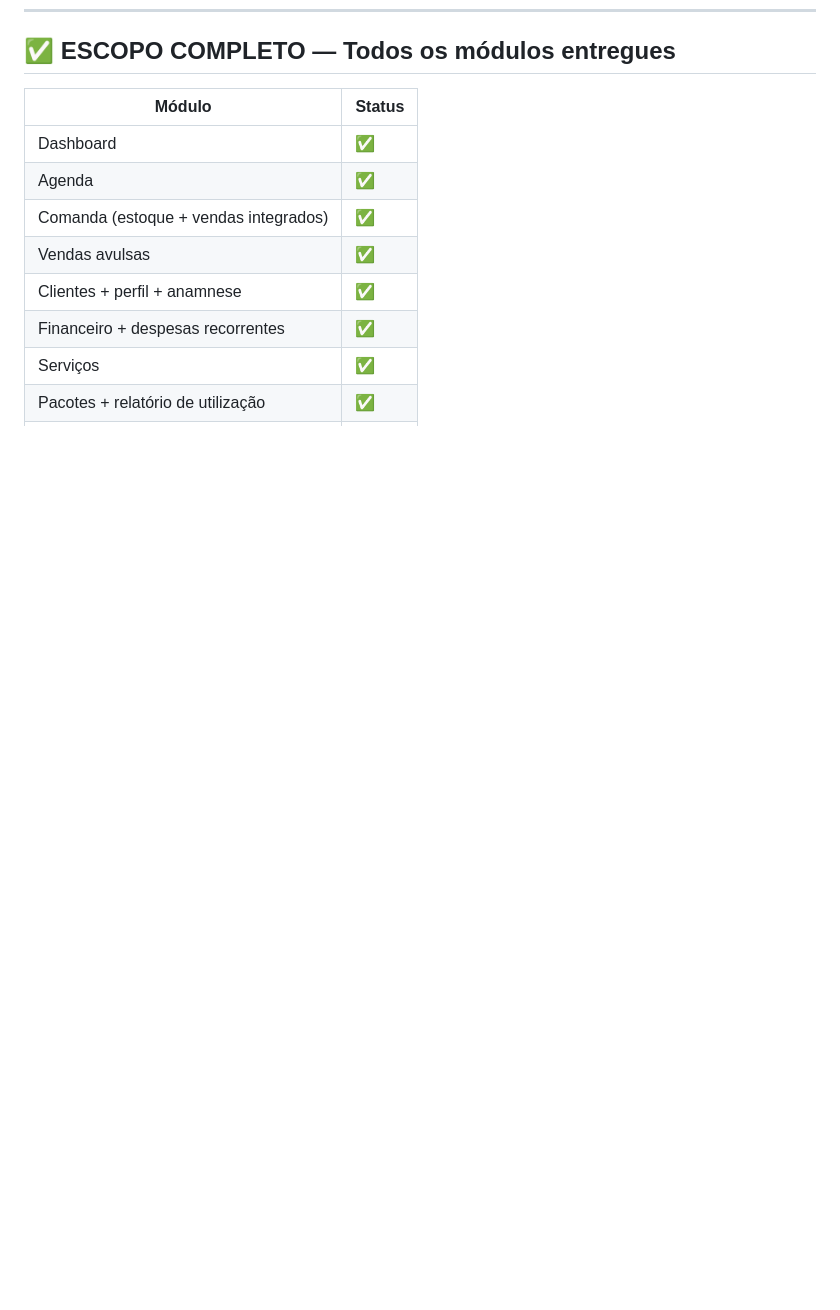
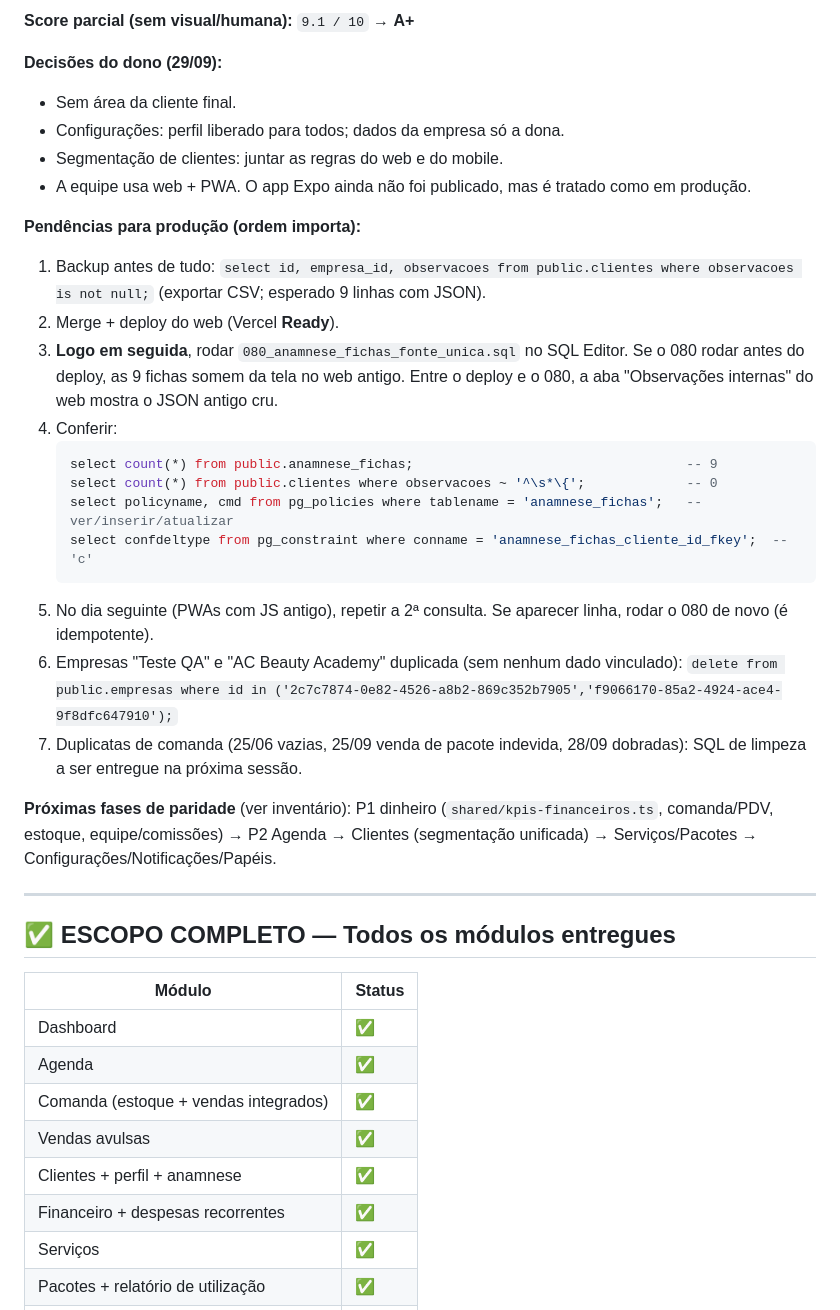
Before and after one commit to ruan-lopes16/bellamore-app, a Markdown page: CLAUDE.md, the part around one of its changes. Drawn GitHub-style; blank space fills up the shorter version.

````diff
--- a/CLAUDE.md
+++ b/CLAUDE.md
@@ -636,3 +672,30 @@ automaticamente, preservando o comportamento antigo pra esse caminho específico
+**Score parcial (sem visual/humana):** `9.1 / 10` → **A+**
+
+**Decisões do dono (29/09):**
+- Sem área da cliente final.
+- Configurações: perfil liberado para todos; dados da empresa só a dona.
+- Segmentação de clientes: juntar as regras do web e do mobile.
+- A equipe usa web + PWA. O app Expo ainda não foi publicado, mas é tratado como em produção.
+
+**Pendências para produção (ordem importa):**
+1. Backup antes de tudo: `select id, empresa_id, observacoes from public.clientes where observacoes is not null;` (exportar CSV; esperado 9 linhas com JSON).
+2. Merge + deploy do web (Vercel **Ready**).
+3. **Logo em seguida**, rodar `080_anamnese_fichas_fonte_unica.sql` no SQL Editor. Se o 080 rodar antes do deploy, as 9 fichas somem da tela no web antigo. Entre o deploy e o 080, a aba "Observações internas" do web mostra o JSON antigo cru.
+4. Conferir:
+   ```sql
+   select count(*) from public.anamnese_fichas;                                   -- 9
+   select count(*) from public.clientes where observacoes ~ '^\s*\{';             -- 0
+   select policyname, cmd from pg_policies where tablename = 'anamnese_fichas';   -- ver/inserir/atualizar
+   select confdeltype from pg_constraint where conname = 'anamnese_fichas_cliente_id_fkey';  -- 'c'
+   ```
+5. No dia seguinte (PWAs com JS antigo), repetir a 2ª consulta. Se aparecer linha, rodar o 080 de novo (é idempotente).
+6. Empresas "Teste QA" e "AC Beauty Academy" duplicada (sem nenhum dado vinculado): `delete from public.empresas where id in ('2c7c7874-0e82-4526-a8b2-869c352b7905','f9066170-85a2-4924-ace4-9f8dfc647910');`
+7. Duplicatas de comanda (25/06 vazias, 25/09 venda de pacote indevida, 28/09 dobradas): SQL de limpeza a ser entregue na próxima sessão.
+
+**Próximas fases de paridade** (ver inventário): P1 dinheiro (`shared/kpis-financeiros.ts`, comanda/PDV, estoque, equipe/comissões) → P2 Agenda → Clientes (segmentação unificada) → Serviços/Pacotes → Configurações/Notificações/Papéis.
+
+---
+
 ## ✅ ESCOPO COMPLETO — Todos os módulos entregues
 
 | Módulo | Status |
````
Also changed, not shown: other parts of CLAUDE.md (+36 -0 lines), 1 other file.
